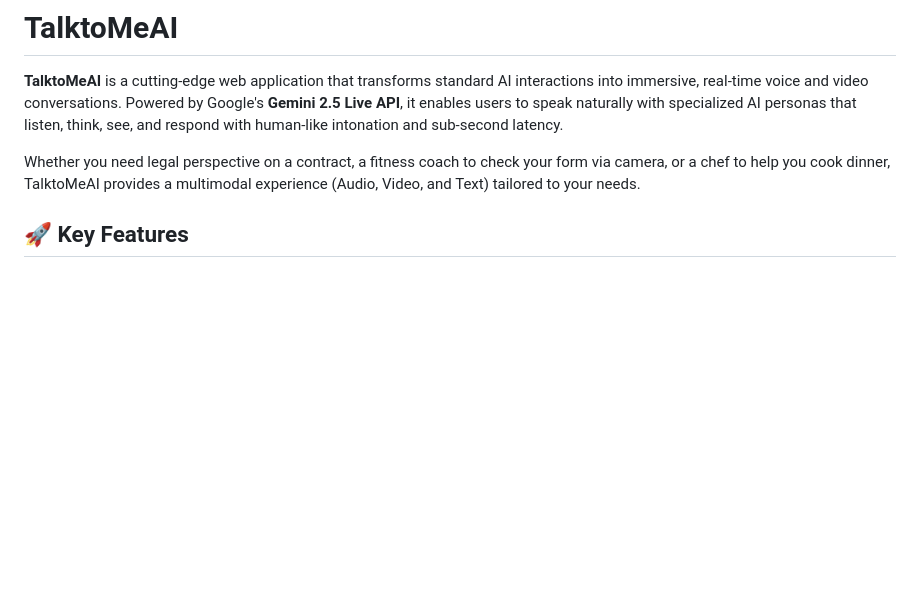
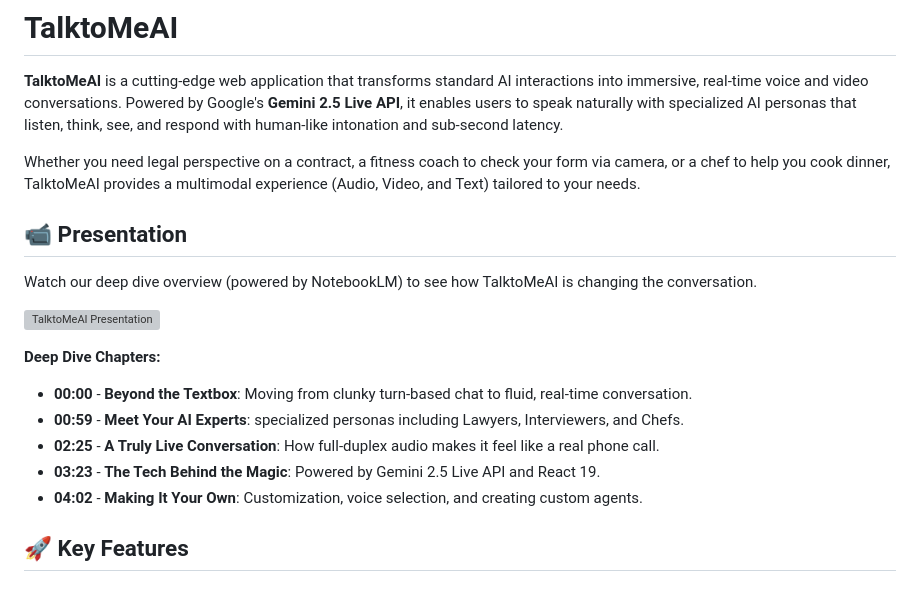
Before and after one commit to knotking/TalkToMeAI, a Markdown page: docs/README.md, the part around the change. Drawn GitHub-style; blank space fills up the shorter version; grey boxes are pictures that could not be loaded.

Commit message:
docs: Add presentation video to README
Includes a thumbnail link and chapter breakdown for a deep-dive overview video of TalktoMeAI.

```diff
--- a/docs/README.md
+++ b/docs/README.md
@@ -3,6 +3,19 @@
 **TalktoMeAI** is a cutting-edge web application that transforms standard AI interactions into immersive, real-time voice and video conversations. Powered by Google's **Gemini 2.5 Live API**, it enables users to speak naturally with specialized AI personas that listen, think, see, and respond with human-like intonation and sub-second latency.
 
 Whether you need legal perspective on a contract, a fitness coach to check your form via camera, or a chef to help you cook dinner, TalktoMeAI provides a multimodal experience (Audio, Video, and Text) tailored to your needs.
+
+## 📹 Presentation
+
+Watch our deep dive overview (powered by NotebookLM) to see how TalktoMeAI is changing the conversation.
+
+[![TalktoMeAI Presentation](https://img.youtube.com/vi/YOUR_VIDEO_ID_HERE/maxresdefault.jpg)](https://youtu.be/YOUR_VIDEO_ID_HERE)
+
+**Deep Dive Chapters:**
+*   **00:00** - **Beyond the Textbox**: Moving from clunky turn-based chat to fluid, real-time conversation.
+*   **00:59** - **Meet Your AI Experts**: specialized personas including Lawyers, Interviewers, and Chefs.
+*   **02:25** - **A Truly Live Conversation**: How full-duplex audio makes it feel like a real phone call.
+*   **03:23** - **The Tech Behind the Magic**: Powered by Gemini 2.5 Live API and React 19.
+*   **04:02** - **Making It Your Own**: Customization, voice selection, and creating custom agents.
 
 ## 🚀 Key Features
 
```
